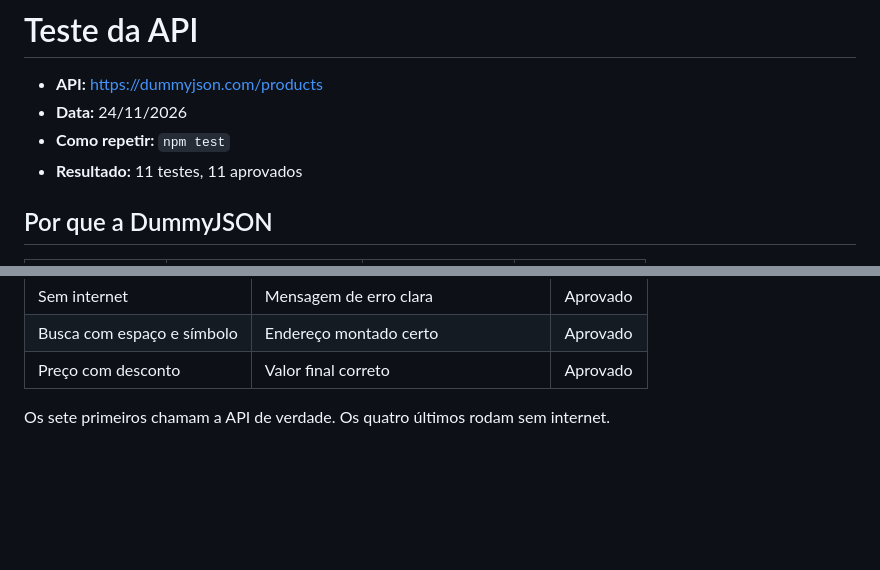
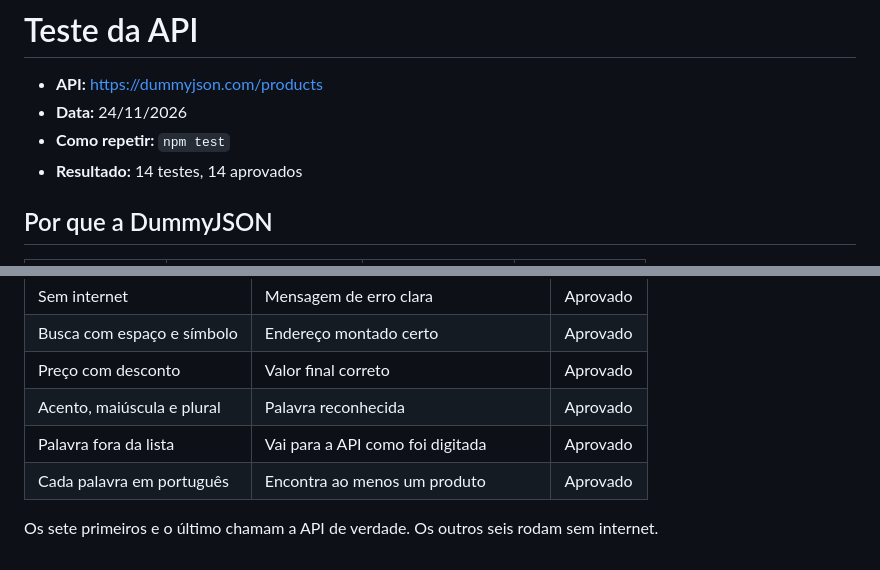
Before and after one commit to Guisantosss/ecomerce-senai, a Markdown page: docs/teste-da-api.md, 2 parts joined by grey strips. Drawn GitHub-style; blank space fills up the shorter version.

```diff
--- a/docs/teste-da-api.md
+++ b/docs/teste-da-api.md
@@ -3,7 +3,7 @@
 - **API:** https://dummyjson.com/products
 - **Data:** 24/11/2026
 - **Como repetir:** `npm test`
-- **Resultado:** 11 testes, 11 aprovados
+- **Resultado:** 14 testes, 14 aprovados
 
 ## Por que a DummyJSON
 
@@ -38,5 +38,8 @@
 | Sem internet | Mensagem de erro clara | Aprovado |
 | Busca com espaço e símbolo | Endereço montado certo | Aprovado |
 | Preço com desconto | Valor final correto | Aprovado |
+| Acento, maiúscula e plural | Palavra reconhecida | Aprovado |
+| Palavra fora da lista | Vai para a API como foi digitada | Aprovado |
+| Cada palavra em português | Encontra ao menos um produto | Aprovado |
 
-Os sete primeiros chamam a API de verdade. Os quatro últimos rodam sem internet.
+Os sete primeiros e o último chamam a API de verdade. Os outros seis rodam sem internet.
```
Also changed, not shown: README.md (+7 -5 lines), docs/git-flow.md (+5 -1 lines), docs/tela.png.
